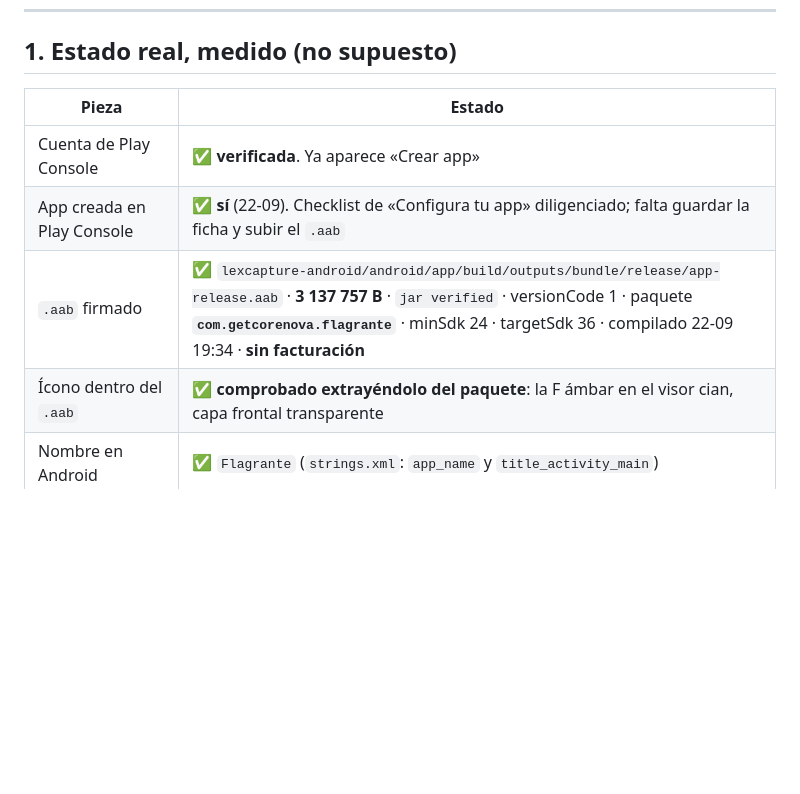
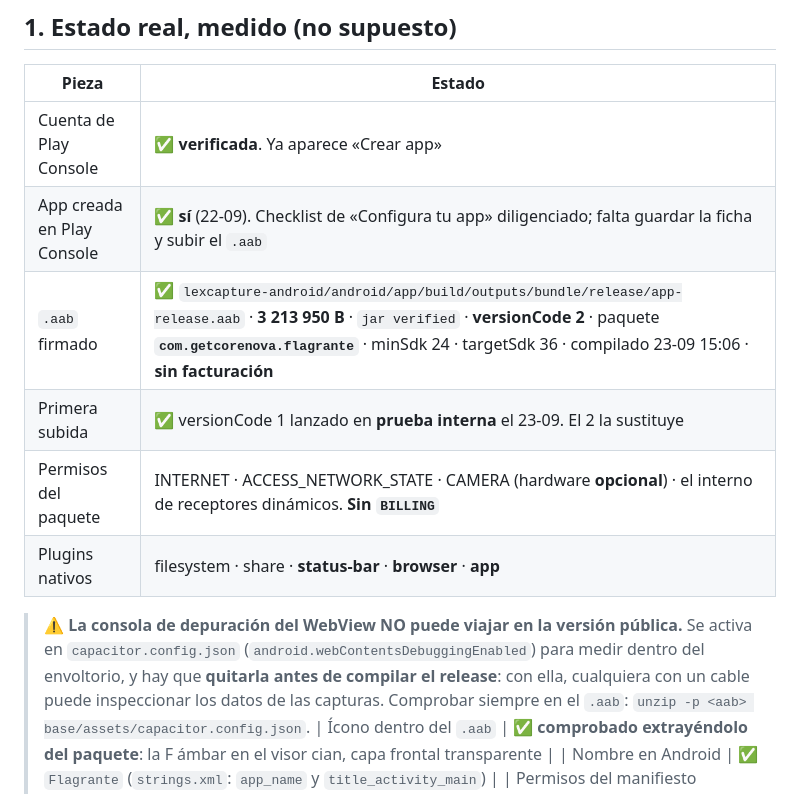
Before and after one commit to GetCorenova/lexcapture, a Markdown page: PUBLICAR.md, the part around one of its changes. Rendered like a GitHub page; blank space fills up the shorter version.

Commit message:
docs(publicar): version 2 del paquete, y lo que falta para el permiso de Google
Co-Authored-By: Claude Opus 5 <noreply@anthropic.com>

```diff
--- a/PUBLICAR.md
+++ b/PUBLICAR.md
@@ -19,7 +19,16 @@ usuario — ver «El nombre viejo que queda a propósito», más abajo.
 |---|---|
 | Cuenta de Play Console | ✅ **verificada**. Ya aparece «Crear app» |
 | App creada en Play Console | ✅ **sí** (22-09). Checklist de «Configura tu app» diligenciado; falta guardar la ficha y subir el `.aab` |
-| `.aab` firmado | ✅ `lexcapture-android/android/app/build/outputs/bundle/release/app-release.aab` · **3 137 757 B** · `jar verified` · versionCode 1 · paquete **`com.getcorenova.flagrante`** · minSdk 24 · targetSdk 36 · compilado 22-09 19:34 · **sin facturación** |
+| `.aab` firmado | ✅ `lexcapture-android/android/app/build/outputs/bundle/release/app-release.aab` · **3 213 950 B** · `jar verified` · **versionCode 2** · paquete **`com.getcorenova.flagrante`** · minSdk 24 · targetSdk 36 · compilado 23-09 15:06 · **sin facturación** |
+| Primera subida | ✅ versionCode 1 lanzado en **prueba interna** el 23-09. El 2 la sustituye |
+| Permisos del paquete | INTERNET · ACCESS_NETWORK_STATE · CAMERA (hardware **opcional**) · el interno de receptores dinámicos. **Sin `BILLING`** |
+| Plugins nativos | filesystem · share · **status-bar** · **browser** · **app** |
+
+> ⚠️ **La consola de depuración del WebView NO puede viajar en la versión pública.**
+> Se activa en `capacitor.config.json` (`android.webContentsDebuggingEnabled`) para
+> medir dentro del envoltorio, y hay que **quitarla antes de compilar el release**:
+> con ella, cualquiera con un cable puede inspeccionar los datos de las capturas.
+> Comprobar siempre en el `.aab`: `unzip -p <aab> base/assets/capacitor.config.json`.
 | Ícono dentro del `.aab` | ✅ **comprobado extrayéndolo del paquete**: la F ámbar en el visor cian, capa frontal transparente |
 | Nombre en Android | ✅ `Flagrante` (`strings.xml`: `app_name` y `title_activity_main`) |
 | Permisos del manifiesto fusionado | `INTERNET`, `ACCESS_NETWORK_STATE`, `CAMERA` (opcional), `DUMP` — **ya NO `com.android.vending.BILLING`** |
```
Also changed, not shown: other parts of PUBLICAR.md (+58 -0 lines).
